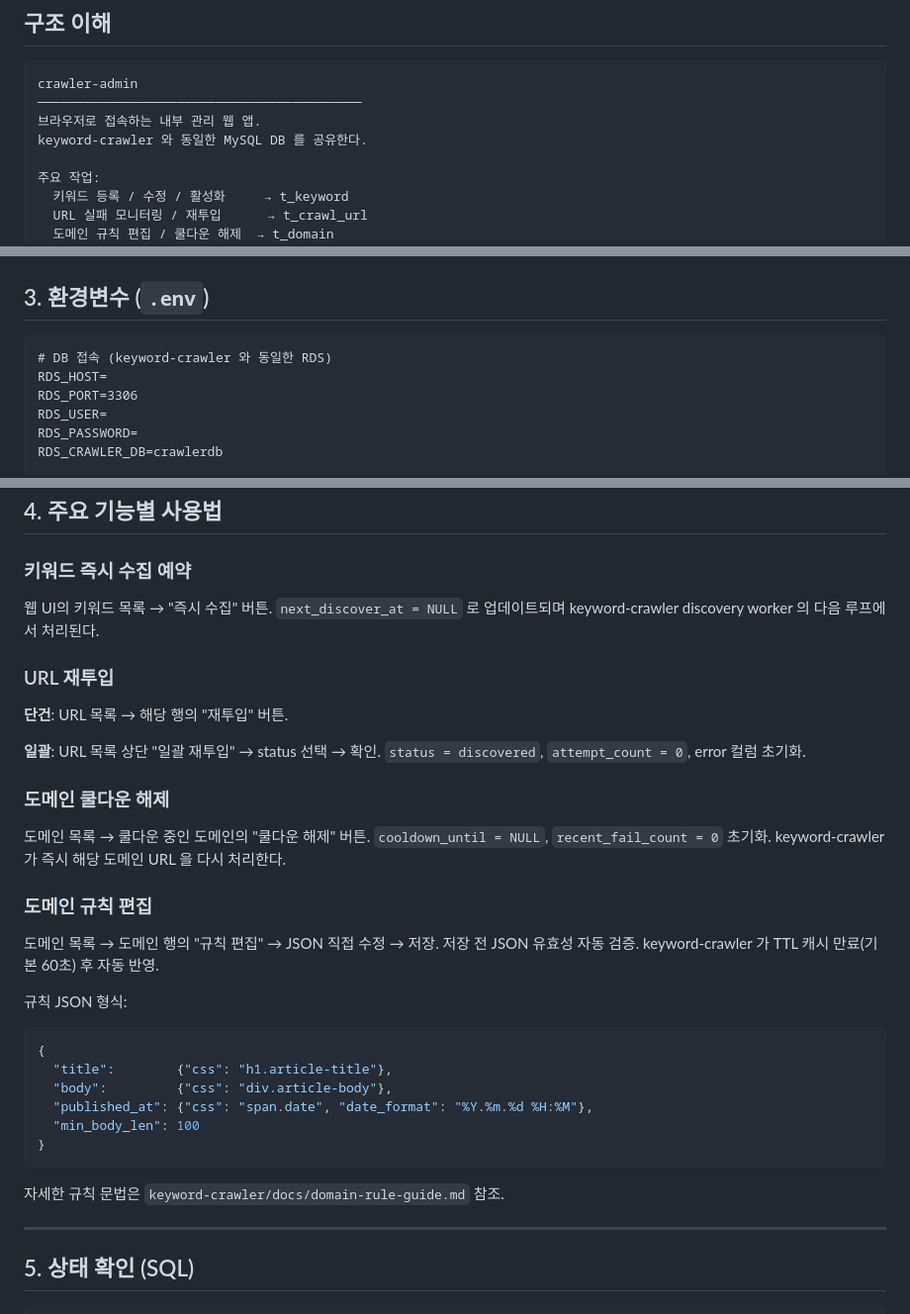
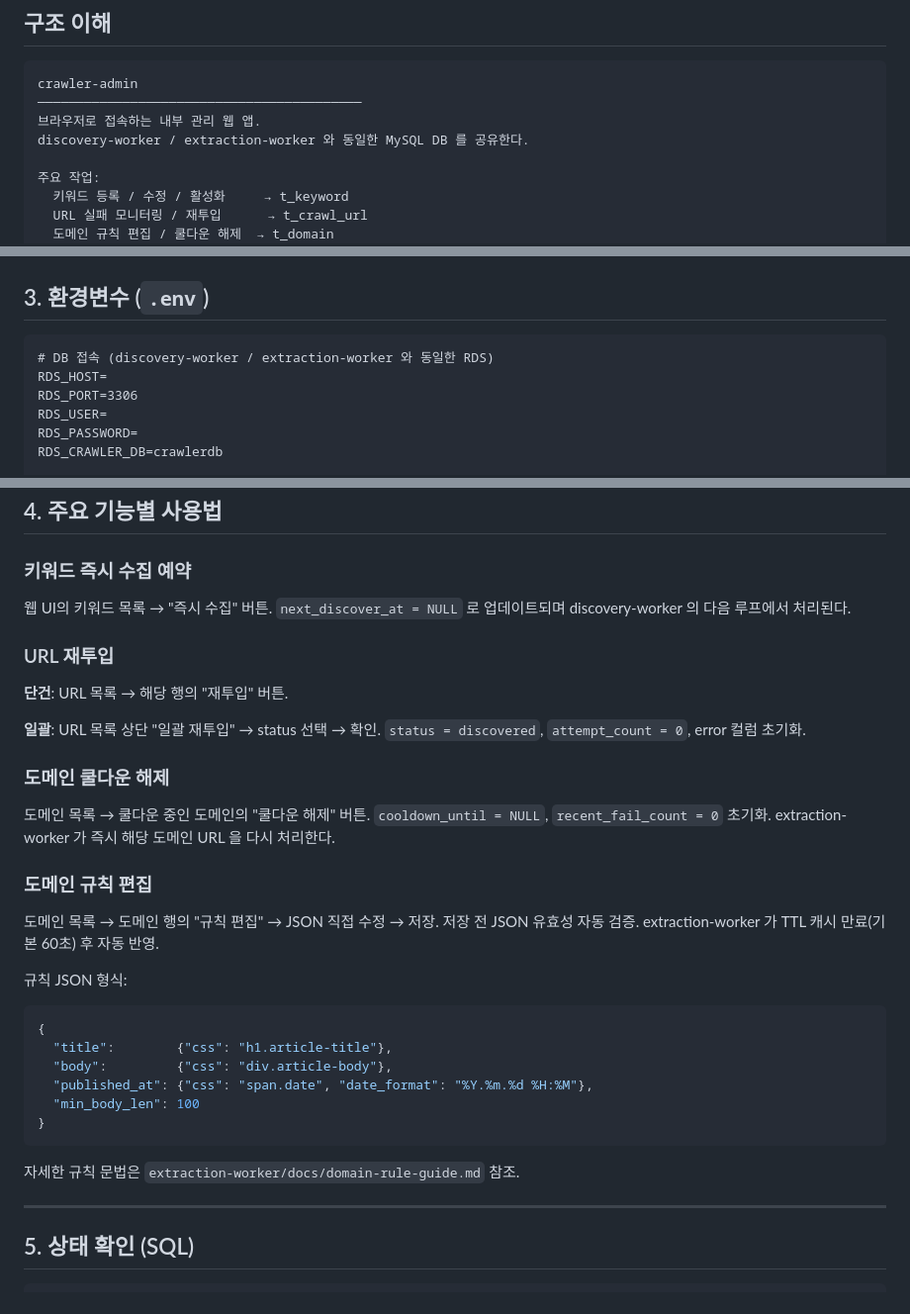
Before and after one commit to JHS-on-Lab/crawler-admin, a Markdown page: docs/ops-commands.md, 3 parts joined by grey strips. Shown at 99% size. Drawn GitHub-style.

````diff
--- a/docs/ops-commands.md
+++ b/docs/ops-commands.md
@@ -6,7 +6,7 @@
 crawler-admin
 ──────────────────────────────────────────
 브라우저로 접속하는 내부 관리 웹 앱.
-keyword-crawler 와 동일한 MySQL DB 를 공유한다.
+discovery-worker / extraction-worker 와 동일한 MySQL DB 를 공유한다.
 
 주요 작업:
   키워드 등록 / 수정 / 활성화     → t_keyword
@@ -66,7 +66,7 @@ docker stop crawler-admin
 ## 3. 환경변수 (`.env`)
 
 ```dotenv
-# DB 접속 (keyword-crawler 와 동일한 RDS)
+# DB 접속 (discovery-worker / extraction-worker 와 동일한 RDS)
 RDS_HOST=
 RDS_PORT=3306
 RDS_USER=
@@ -105,7 +105,7 @@ LOG_BACKUP_COUNT=10    # size 모드: 보관 파일 수
 ### 키워드 즉시 수집 예약
 
 웹 UI의 키워드 목록 → "즉시 수집" 버튼.
-`next_discover_at = NULL` 로 업데이트되며 keyword-crawler discovery worker 의 다음 루프에서 처리된다.
+`next_discover_at = NULL` 로 업데이트되며 discovery-worker 의 다음 루프에서 처리된다.
 
 ### URL 재투입
 
@@ -118,12 +118,12 @@ LOG_BACKUP_COUNT=10    # size 모드: 보관 파일 수
 
 도메인 목록 → 쿨다운 중인 도메인의 "쿨다운 해제" 버튼.
 `cooldown_until = NULL`, `recent_fail_count = 0` 초기화.
-keyword-crawler 가 즉시 해당 도메인 URL 을 다시 처리한다.
+extraction-worker 가 즉시 해당 도메인 URL 을 다시 처리한다.
 
 ### 도메인 규칙 편집
 
 도메인 목록 → 도메인 행의 "규칙 편집" → JSON 직접 수정 → 저장.
-저장 전 JSON 유효성 자동 검증. keyword-crawler 가 TTL 캐시 만료(기본 60초) 후 자동 반영.
+저장 전 JSON 유효성 자동 검증. extraction-worker 가 TTL 캐시 만료(기본 60초) 후 자동 반영.
 
 규칙 JSON 형식:
 ```json
@@ -135,7 +135,7 @@ keyword-crawler 가 즉시 해당 도메인 URL 을 다시 처리한다.
 }
 ```
 
-자세한 규칙 문법은 `keyword-crawler/docs/domain-rule-guide.md` 참조.
+자세한 규칙 문법은 `extraction-worker/docs/domain-rule-guide.md` 참조.
 
 ---
 
````
Also changed, not shown: docs/crawler-admin-design.md (+15 -15 lines).
